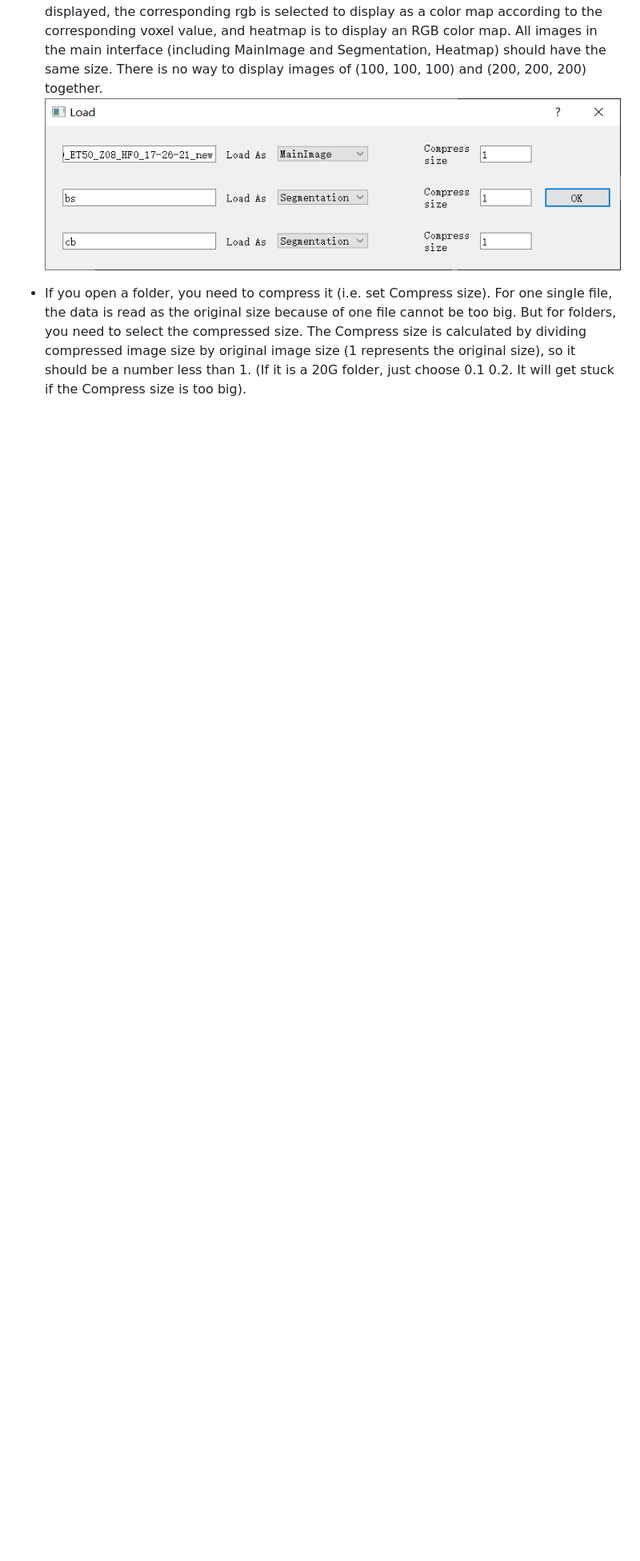
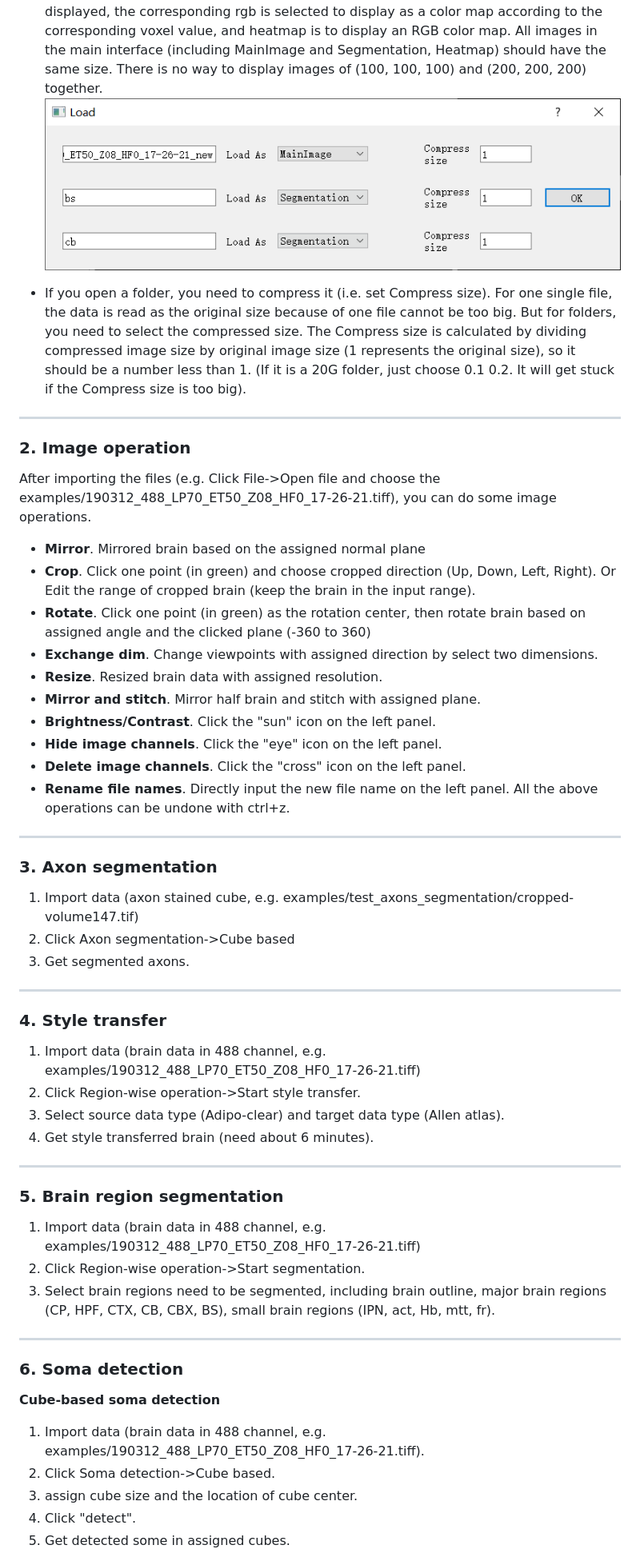
Before and after one commit to lmbneuron/D-LMBmap, a Markdown page: tutorial/README.md, the part around the change printed below. Shown: that part at 80% size. Drawn GitHub-style; blank space fills up the shorter version.

```diff
--- a/tutorial/README.md
+++ b/tutorial/README.md
@@ -28,4 +18,44 @@ There are two types to read the data.
   ![img.png](img/img4.png)
 
 * If you open a folder, you need to compress it (i.e. set Compress size). For one single file, the data is read as the original size because of one file cannot be too big. But for folders, you need to select the compressed size. The Compress size is calculated by dividing compressed image size by original image size (1 represents the original size), so it should be a number less than 1. (If it is a 20G folder, just choose 0.1 0.2. It will get stuck if the Compress size is too big).
+-------
+### 2. Image operation
+After importing the files (e.g. Click File->Open file and choose the examples/190312_488_LP70_ET50_Z08_HF0_17-26-21.tiff), you can do some image operations.
+* **Mirror**. Mirrored brain based on the assigned normal
+plane
+* **Crop**. Click one point (in green) and choose cropped direction (Up, Down, Left, Right). Or Edit the range of cropped brain (keep the
+brain in the input range).
+* **Rotate**. Click one point (in green) as the rotation center, then rotate brain based on assigned angle and the clicked plane (-360 to 360)
+* **Exchange dim**. Change viewpoints with assigned direction by select two dimensions.
+* **Resize**. Resized brain data with assigned resolution.
+* **Mirror and stitch**. Mirror half brain and stitch with assigned plane.
+* **Brightness/Contrast**. Click the "sun" icon on the left panel.
+* **Hide image channels**. Click the "eye" icon on the left panel.
+* **Delete image channels**. Click the "cross" icon on the left panel.
+* **Rename file names**. Directly input the new file name on the left panel.
+All the above operations can be undone with ctrl+z.
+-------
+### 3. Axon segmentation
+1. Import data (axon stained cube, e.g. examples/test_axons_segmentation/cropped-volume147.tif)
+2. Click Axon segmentation->Cube based
+3. Get segmented axons.
+-------
+### 4. Style transfer
+1. Import data (brain data in 488 channel, e.g. examples/190312_488_LP70_ET50_Z08_HF0_17-26-21.tiff)
+2. Click Region-wise operation->Start style transfer.
+3. Select source data type (Adipo-clear) and target data type (Allen atlas).
+4. Get style transferred brain (need about 6 minutes).
+-------
+### 5. Brain region segmentation
+1. Import data (brain data in 488 channel, e.g. examples/190312_488_LP70_ET50_Z08_HF0_17-26-21.tiff)
+2. Click Region-wise operation->Start segmentation.
+3. Select brain regions need to be segmented, including brain outline, major brain regions (CP, HPF, CTX, CB, CBX, BS), small brain regions (IPN, act, Hb, mtt, fr).
+-------
+### 6. Soma detection
+**Cube-based soma detection**
+1. Import data (brain data in 488 channel, e.g. examples/190312_488_LP70_ET50_Z08_HF0_17-26-21.tiff).
+2. Click Soma detection->Cube based.
+3. assign cube size and the location of cube center.
+4. Click "detect".
+5. Get detected some in assigned cubes.
 
```
Also changed, not shown: other parts of tutorial/README.md (+35 -169 lines).
